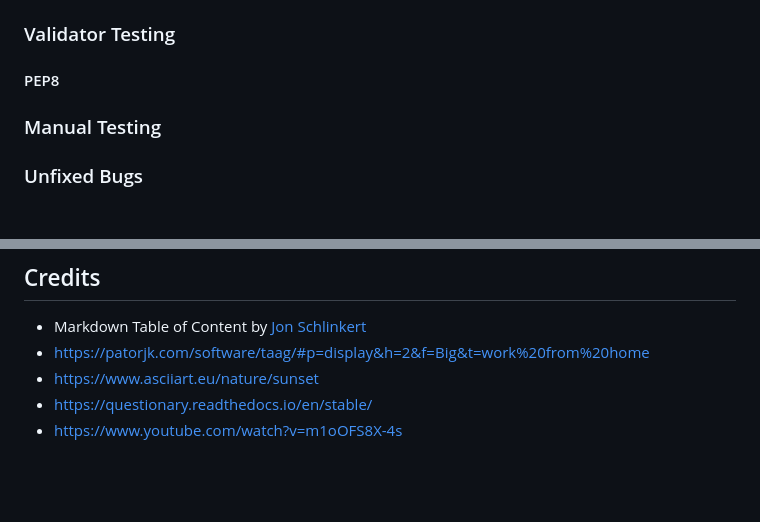
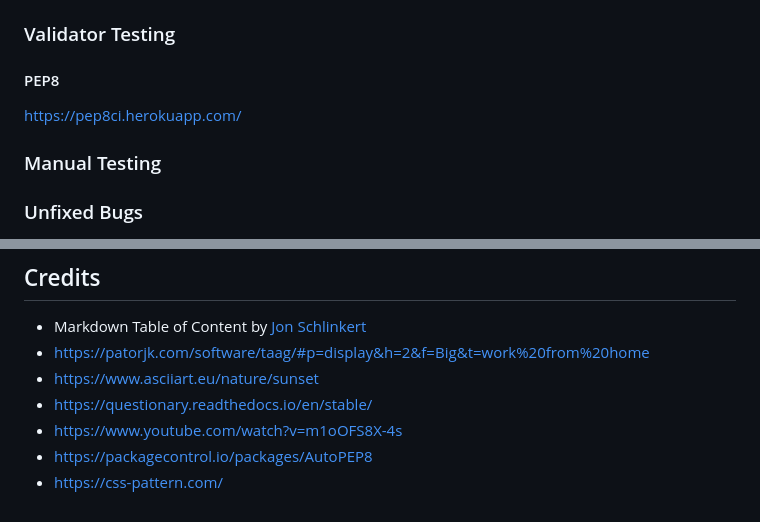
Before and after one commit to DasUnicorn/pizza-calculator, a Markdown page: README.md, 2 parts joined by grey strips. Drawn GitHub-style; blank space fills up the shorter version.

Commit message:
feat: add credit for css art

```diff
--- a/README.md
+++ b/README.md
@@ -112,6 +112,7 @@ Each ending gets written into the google sheet when found and reset to the defau
 
 
 #### PEP8
+https://pep8ci.herokuapp.com/
 
 
 ### Manual Testing
@@ -165,3 +166,5 @@ To fork the repository:
 * https://www.asciiart.eu/nature/sunset
 * https://questionary.readthedocs.io/en/stable/
 * https://www.youtube.com/watch?v=m1oOFS8X-4s
+* https://packagecontrol.io/packages/AutoPEP8
+* https://css-pattern.com/
```
